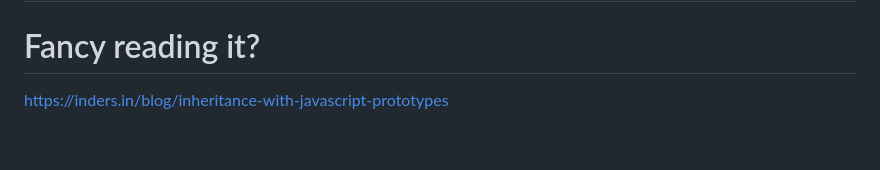
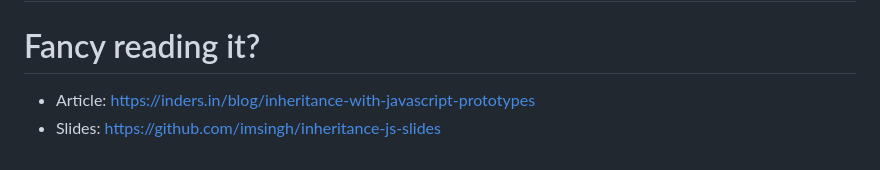
Before and after one commit to imsingh/inheritance-js-slides, a Markdown page: slides.md, the part around the change. Rendered like a GitHub page.

Commit message:
final version

```diff
--- a/slides.md
+++ b/slides.md
@@ -296,4 +296,5 @@ layout: center
 ---
 # Fancy reading it?
 
-https://inders.in/blog/inheritance-with-javascript-prototypes
+- Article: https://inders.in/blog/inheritance-with-javascript-prototypes
+- Slides: https://github.com/imsingh/inheritance-js-slides
```
